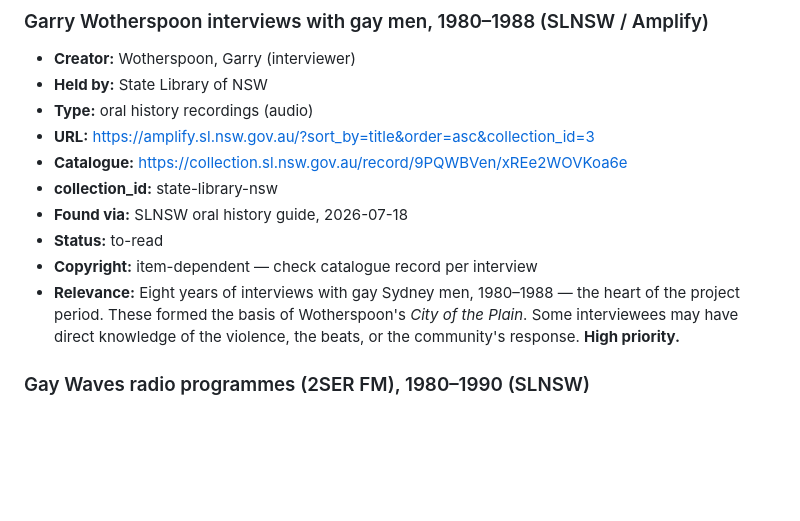
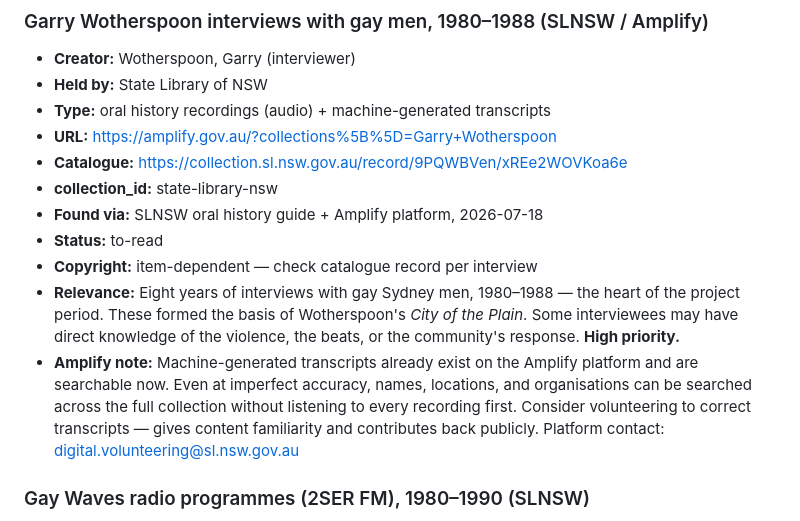
Before and after one commit to bitsloppy/sackar-atlas, a Markdown page: data/reading-list.md, the part around the change. Drawn GitHub-style; blank space fills up the shorter version.

Commit message:
feat: Amplify platform documented + SLNSW contact details
state-library-nsw.md:
- Full Amplify platform section added:
  * URL: amplify.gov.au (gov.au domain, broader than SLNSW alone)
  * Machine-generated transcripts exist now for Wotherspoon collection
  * Volunteer transcript correction as research entry point
  * GitHub: slnsw/amplify (MIT licensed, based on NYPL Transcript Editor)
  * Three contact emails: digital.volunteering, media.library, web.development
- contacts: field added with all SLNSW Amplify contact details

reading-list.md (Wotherspoon entry):
- Type updated: audio + machine-generated transcripts
- URL updated to amplify.gov.au (correct domain)
- Found via updated to include Amplify platform
- Amplify note added: transcripts searchable now; volunteer correction
  recommended as research entry point

```diff
--- a/data/reading-list.md
+++ b/data/reading-list.md
@@ -103,14 +103,15 @@ See `docs/adding-sources.md` for the full workflow on adding sources and reposit
 ### Garry Wotherspoon interviews with gay men, 1980–1988 (SLNSW / Amplify)
 - **Creator:** Wotherspoon, Garry (interviewer)
 - **Held by:** State Library of NSW
-- **Type:** oral history recordings (audio)
-- **URL:** https://amplify.sl.nsw.gov.au/?sort_by=title&order=asc&collection_id=3
+- **Type:** oral history recordings (audio) + machine-generated transcripts
+- **URL:** https://amplify.gov.au/?collections%5B%5D=Garry+Wotherspoon
 - **Catalogue:** https://collection.sl.nsw.gov.au/record/9PQWBVen/xREe2WOVKoa6e
 - **collection_id:** state-library-nsw
-- **Found via:** SLNSW oral history guide, 2026-07-18
+- **Found via:** SLNSW oral history guide + Amplify platform, 2026-07-18
 - **Status:** to-read
 - **Copyright:** item-dependent — check catalogue record per interview
 - **Relevance:** Eight years of interviews with gay Sydney men, 1980–1988 — the heart of the project period. These formed the basis of Wotherspoon's *City of the Plain*. Some interviewees may have direct knowledge of the violence, the beats, or the community's response. **High priority.**
+- **Amplify note:** Machine-generated transcripts already exist on the Amplify platform and are searchable now. Even at imperfect accuracy, names, locations, and organisations can be searched across the full collection without listening to every recording first. Consider volunteering to correct transcripts — gives content familiarity and contributes back publicly. Platform contact: digital.volunteering@sl.nsw.gov.au
 
 ### Gay Waves radio programmes (2SER FM), 1980–1990 (SLNSW)
 - **Creator:** 2SER FM / Gay Waves programme
```
Also changed, not shown: 1 other file.
